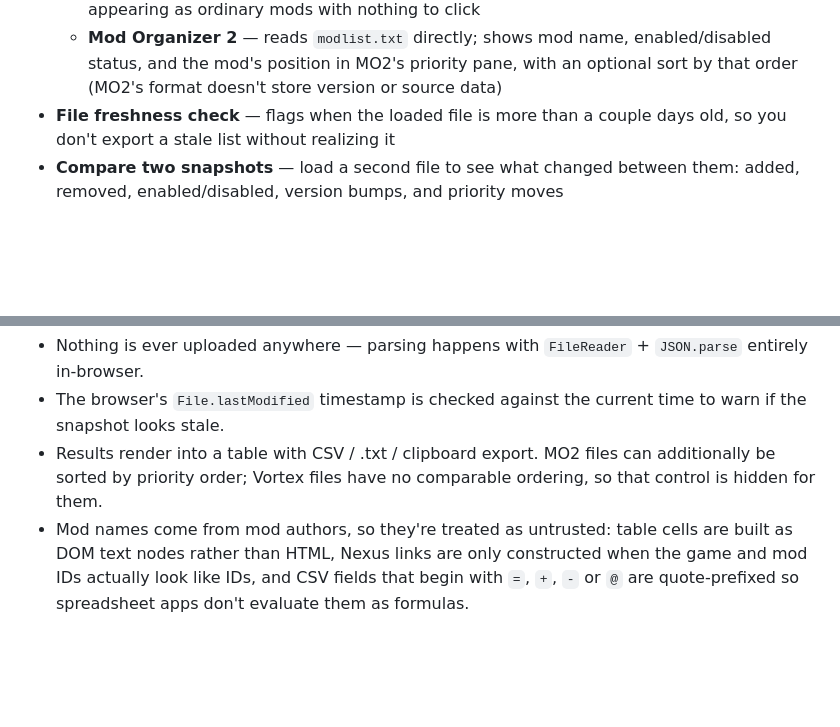
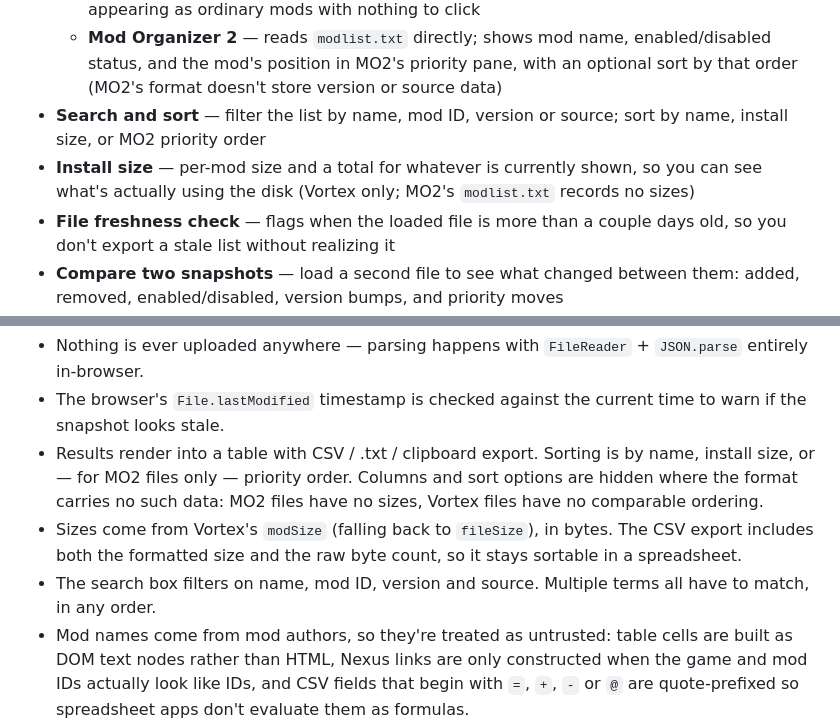
Before and after one commit to TheRealestNwah/modlist-exporter, a Markdown page: README.md, 2 parts joined by grey strips. Drawn GitHub-style; blank space fills up the shorter version.

```diff
--- a/README.md
+++ b/README.md
@@ -26,6 +26,11 @@ browser, with exports available as CSV, plain text, or clipboard copy.
     enabled/disabled status, and the mod's position in MO2's priority pane,
     with an optional sort by that order (MO2's format doesn't store version
     or source data)
+- **Search and sort** — filter the list by name, mod ID, version or source;
+  sort by name, install size, or MO2 priority order
+- **Install size** — per-mod size and a total for whatever is currently shown,
+  so you can see what's actually using the disk (Vortex only; MO2's
+  `modlist.txt` records no sizes)
 - **File freshness check** — flags when the loaded file is more than a
   couple days old, so you don't export a stale list without realizing it
 - **Compare two snapshots** — load a second file to see what changed between
@@ -138,9 +143,15 @@ In both cases:
   `JSON.parse` entirely in-browser.
 - The browser's `File.lastModified` timestamp is checked against the current
   time to warn if the snapshot looks stale.
-- Results render into a table with CSV / .txt / clipboard export. MO2 files
-  can additionally be sorted by priority order; Vortex files have no
-  comparable ordering, so that control is hidden for them.
+- Results render into a table with CSV / .txt / clipboard export. Sorting is
+  by name, install size, or — for MO2 files only — priority order. Columns
+  and sort options are hidden where the format carries no such data: MO2
+  files have no sizes, Vortex files have no comparable ordering.
+- Sizes come from Vortex's `modSize` (falling back to `fileSize`), in bytes.
+  The CSV export includes both the formatted size and the raw byte count, so
+  it stays sortable in a spreadsheet.
+- The search box filters on name, mod ID, version and source. Multiple terms
+  all have to match, in any order.
 - Mod names come from mod authors, so they're treated as untrusted: table
   cells are built as DOM text nodes rather than HTML, Nexus links are only
   constructed when the game and mod IDs actually look like IDs, and CSV
```
Also changed, not shown: other parts of README.md (+1 -1 lines), docs/screenshot.png, 3 other files.
